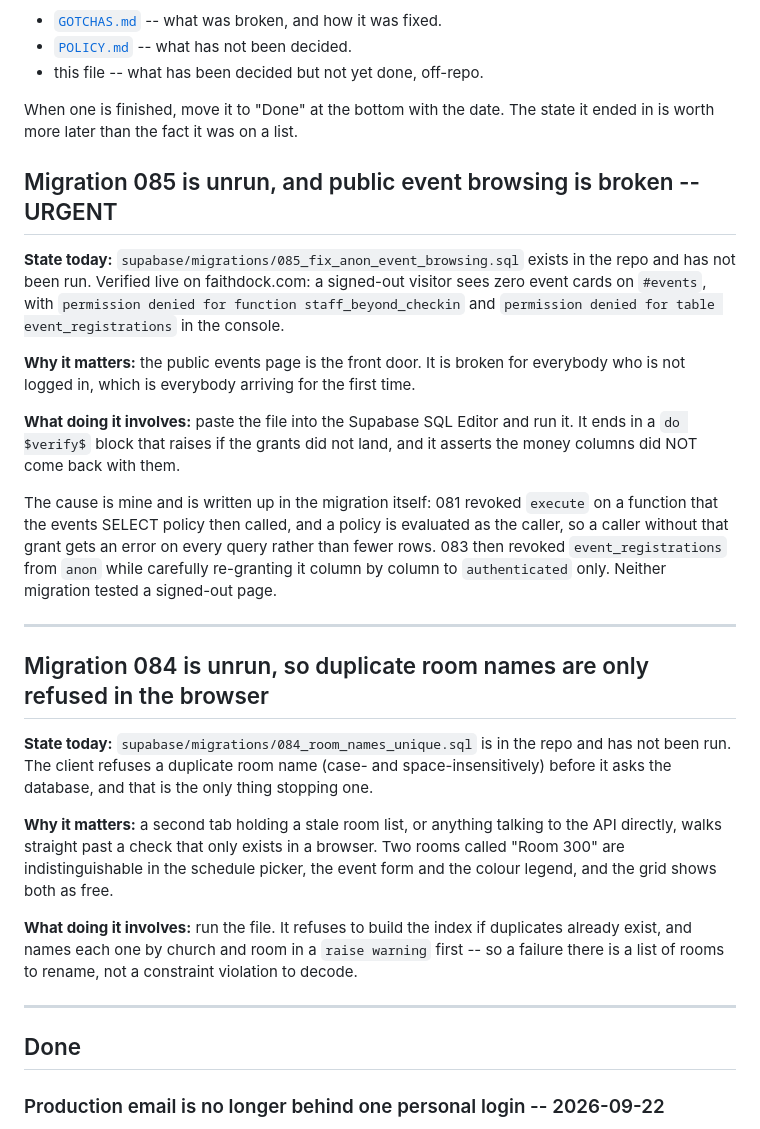
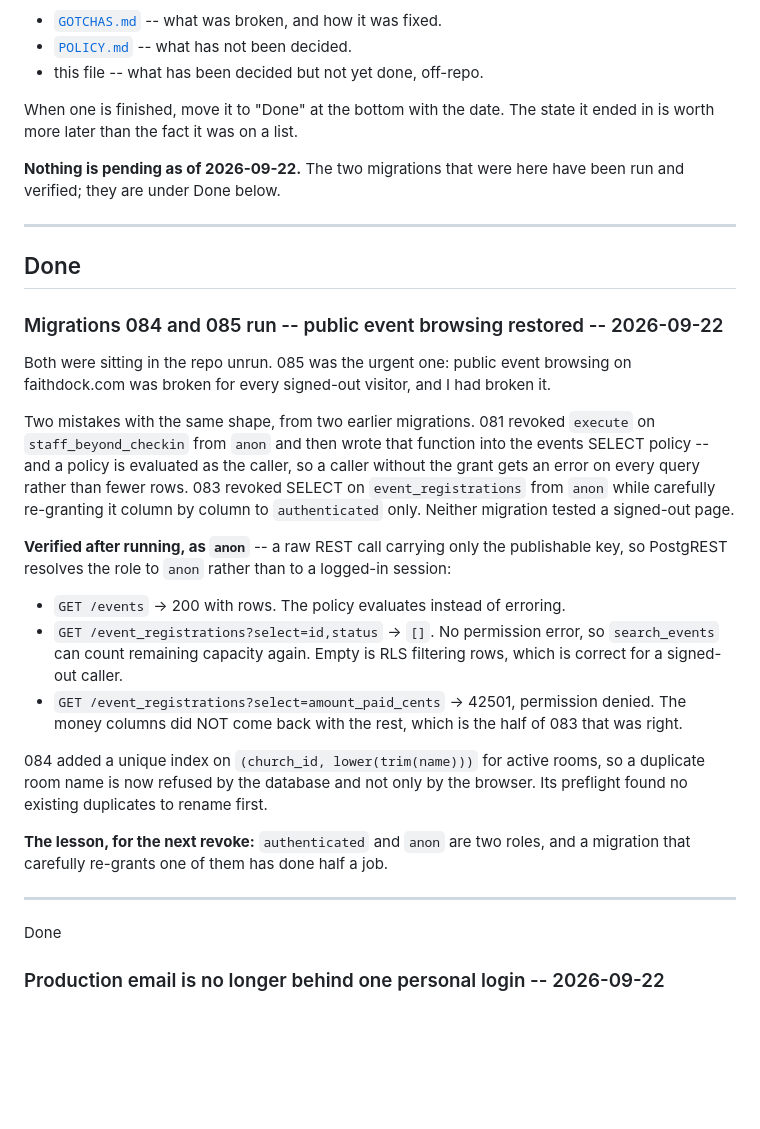
Before and after one commit to matthewcolodny/faithdock, a Markdown page: OPS.md, the part around the change. GitHub-like rendering; blank space fills up the shorter version.

Commit message:
Migrations 084 and 085 are run; OPS pending is empty again
Verified as anon with a raw REST call carrying only the publishable
key, so the role resolves to anon rather than to a logged-in session:
/events returns rows (the policy evaluates instead of erroring),
/event_registrations returns [] (no permission error, so search_events
can count capacity again), and amount_paid_cents still returns 42501.
The money columns did not come back with the rest, which is the half
of 083 that was right.

Co-Authored-By: Claude Opus 5 <noreply@anthropic.com>

```diff
--- a/OPS.md
+++ b/OPS.md
@@ -17,54 +17,53 @@ The distinction between the three files:
 When one is finished, move it to "Done" at the bottom with the date.
 The state it ended in is worth more later than the fact it was on a list.
 
-## Migration 085 is unrun, and public event browsing is broken -- URGENT
-
-**State today:** `supabase/migrations/085_fix_anon_event_browsing.sql`
-exists in the repo and has not been run. Verified live on
-faithdock.com: a signed-out visitor sees zero event cards on
-`#events`, with `permission denied for function staff_beyond_checkin`
-and `permission denied for table event_registrations` in the console.
-
-**Why it matters:** the public events page is the front door. It is
-broken for everybody who is not logged in, which is everybody
-arriving for the first time.
-
-**What doing it involves:** paste the file into the Supabase SQL
-Editor and run it. It ends in a `do $verify$` block that raises if
-the grants did not land, and it asserts the money columns did NOT
-come back with them.
-
-The cause is mine and is written up in the migration itself: 081
-revoked `execute` on a function that the events SELECT policy then
-called, and a policy is evaluated as the caller, so a caller without
-that grant gets an error on every query rather than fewer rows. 083
-then revoked `event_registrations` from `anon` while carefully
-re-granting it column by column to `authenticated` only. Neither
-migration tested a signed-out page.
-
----
-
-## Migration 084 is unrun, so duplicate room names are only refused in the browser
-
-**State today:** `supabase/migrations/084_room_names_unique.sql` is in
-the repo and has not been run. The client refuses a duplicate room
-name (case- and space-insensitively) before it asks the database, and
-that is the only thing stopping one.
-
-**Why it matters:** a second tab holding a stale room list, or
-anything talking to the API directly, walks straight past a check
-that only exists in a browser. Two rooms called "Room 300" are
-indistinguishable in the schedule picker, the event form and the
-colour legend, and the grid shows both as free.
-
-**What doing it involves:** run the file. It refuses to build the
-index if duplicates already exist, and names each one by church and
-room in a `raise warning` first -- so a failure there is a list of
-rooms to rename, not a constraint violation to decode.
+**Nothing is pending as of 2026-09-22.** The two migrations that were
+here have been run and verified; they are under Done below.
 
 ---
 
 ## Done
+
+### Migrations 084 and 085 run -- public event browsing restored -- 2026-09-22
+
+Both were sitting in the repo unrun. 085 was the urgent one: public
+event browsing on faithdock.com was broken for every signed-out
+visitor, and I had broken it.
+
+Two mistakes with the same shape, from two earlier migrations. 081
+revoked `execute` on `staff_beyond_checkin` from `anon` and then wrote
+that function into the events SELECT policy -- and a policy is
+evaluated as the caller, so a caller without the grant gets an error
+on every query rather than fewer rows. 083 revoked SELECT on
+`event_registrations` from `anon` while carefully re-granting it
+column by column to `authenticated` only. Neither migration tested a
+signed-out page.
+
+**Verified after running, as `anon`** -- a raw REST call carrying only
+the publishable key, so PostgREST resolves the role to `anon` rather
+than to a logged-in session:
+
+- `GET /events` -> 200 with rows. The policy evaluates instead of
+  erroring.
+- `GET /event_registrations?select=id,status` -> `[]`. No permission
+  error, so `search_events` can count remaining capacity again. Empty
+  is RLS filtering rows, which is correct for a signed-out caller.
+- `GET /event_registrations?select=amount_paid_cents` -> 42501,
+  permission denied. The money columns did NOT come back with the
+  rest, which is the half of 083 that was right.
+
+084 added a unique index on `(church_id, lower(trim(name)))` for
+active rooms, so a duplicate room name is now refused by the database
+and not only by the browser. Its preflight found no existing
+duplicates to rename first.
+
+**The lesson, for the next revoke:** `authenticated` and `anon` are
+two roles, and a migration that carefully re-grants one of them has
+done half a job.
+
+---
+
+Done
 
 ### Production email is no longer behind one personal login -- 2026-09-22
 
```
